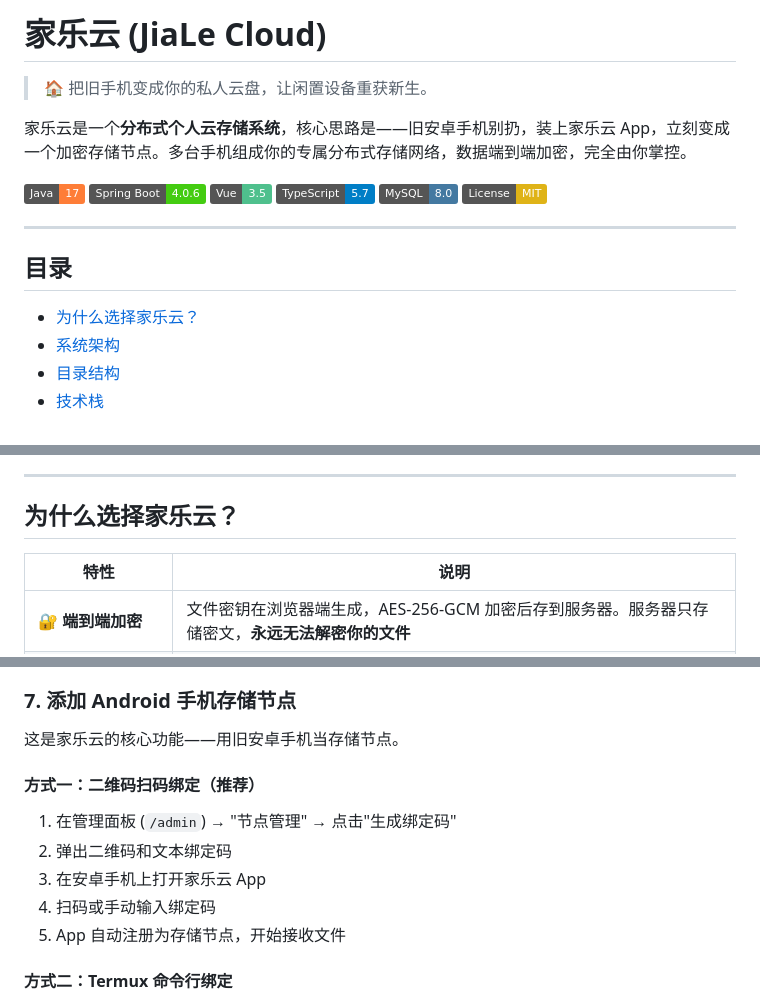
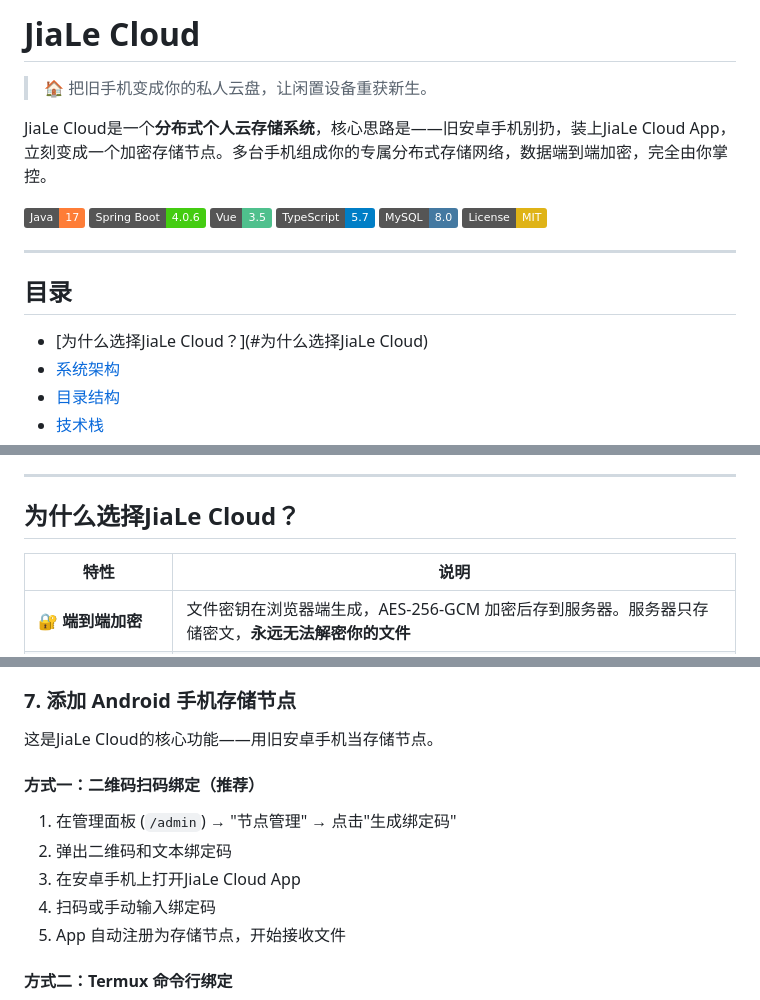
Before and after one commit to le5676922-max/JiaLe_Cloud, a Markdown page: README.md, 3 parts joined by grey strips. GitHub-like rendering; badges without logos.

Commit message:
docs: 将 README 中家乐云统一改为 JiaLe Cloud

```diff
--- a/README.md
+++ b/README.md
@@ -1,8 +1,8 @@
-# 家乐云 (JiaLe Cloud)
+# JiaLe Cloud
 
 > 🏠 把旧手机变成你的私人云盘，让闲置设备重获新生。
 
-家乐云是一个**分布式个人云存储系统**，核心思路是——旧安卓手机别扔，装上家乐云 App，立刻变成一个加密存储节点。多台手机组成你的专属分布式存储网络，数据端到端加密，完全由你掌控。
+JiaLe Cloud是一个**分布式个人云存储系统**，核心思路是——旧安卓手机别扔，装上JiaLe Cloud App，立刻变成一个加密存储节点。多台手机组成你的专属分布式存储网络，数据端到端加密，完全由你掌控。
 
 [![Java](https://img.shields.io/badge/Java-17-orange)](https://adoptium.net/)
 [![Spring Boot](https://img.shields.io/badge/Spring%20Boot-4.0.6-brightgreen)](https://spring.io/projects/spring-boot)
@@ -15,7 +15,7 @@
 
 ## 目录
 
-- [为什么选择家乐云？](#为什么选择家乐云)
+- [为什么选择JiaLe Cloud？](#为什么选择JiaLe Cloud)
 - [系统架构](#系统架构)
 - [目录结构](#目录结构)
 - [技术栈](#技术栈)
@@ -40,7 +40,7 @@
 
 ---
 
-## 为什么选择家乐云？
+## 为什么选择JiaLe Cloud？
 
 | 特性 | 说明 |
 |------|------|
@@ -459,13 +459,13 @@ bash test-local.sh
 
 ### 7. 添加 Android 手机存储节点
 
-这是家乐云的核心功能——用旧安卓手机当存储节点。
+这是JiaLe Cloud的核心功能——用旧安卓手机当存储节点。
 
 #### 方式一：二维码扫码绑定（推荐）
 
 1. 在管理面板 (`/admin`) → "节点管理" → 点击"生成绑定码"
 2. 弹出二维码和文本绑定码
-3. 在安卓手机上打开家乐云 App
+3. 在安卓手机上打开JiaLe Cloud App
 4. 扫码或手动输入绑定码
 5. App 自动注册为存储节点，开始接收文件
 
```
